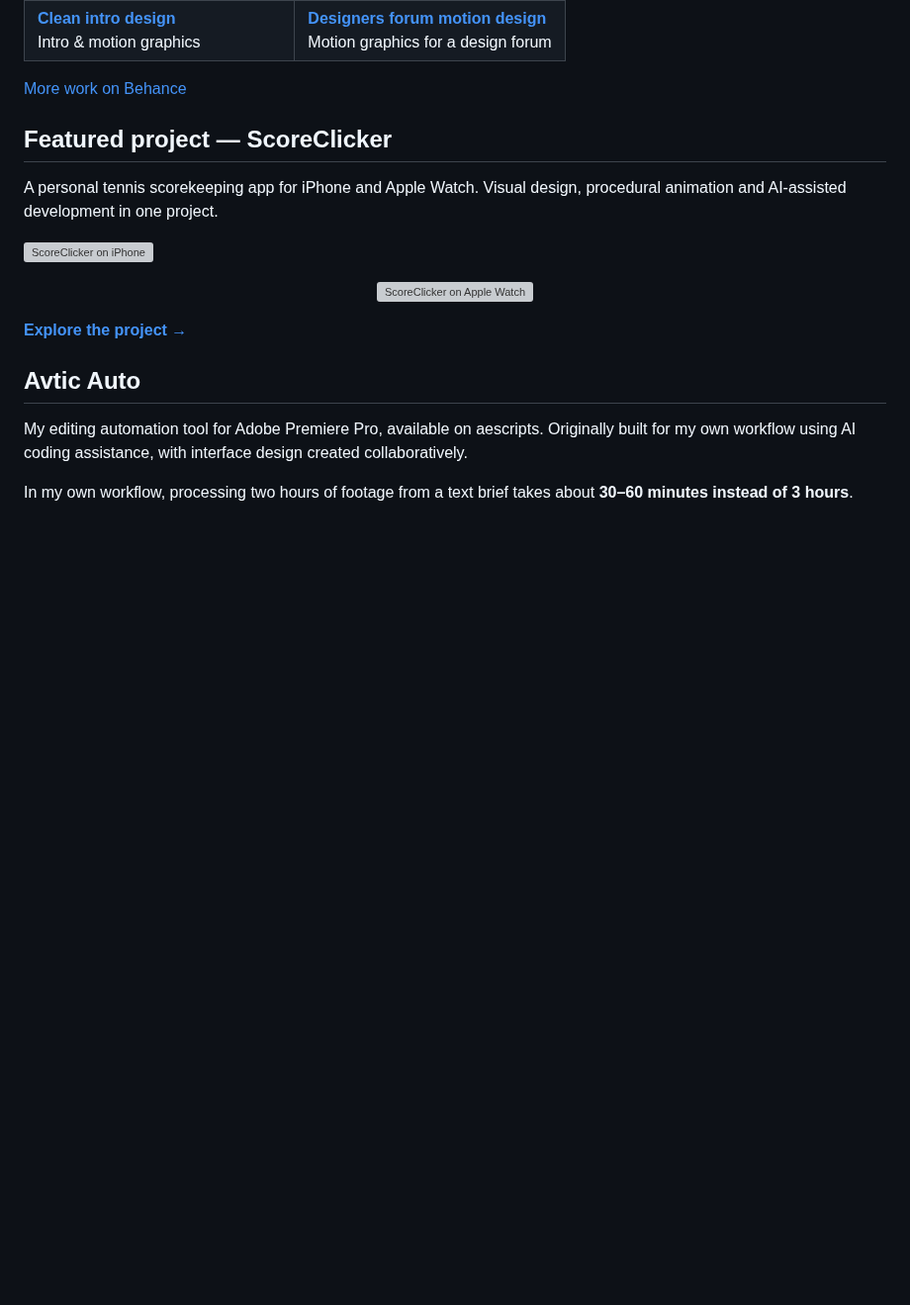
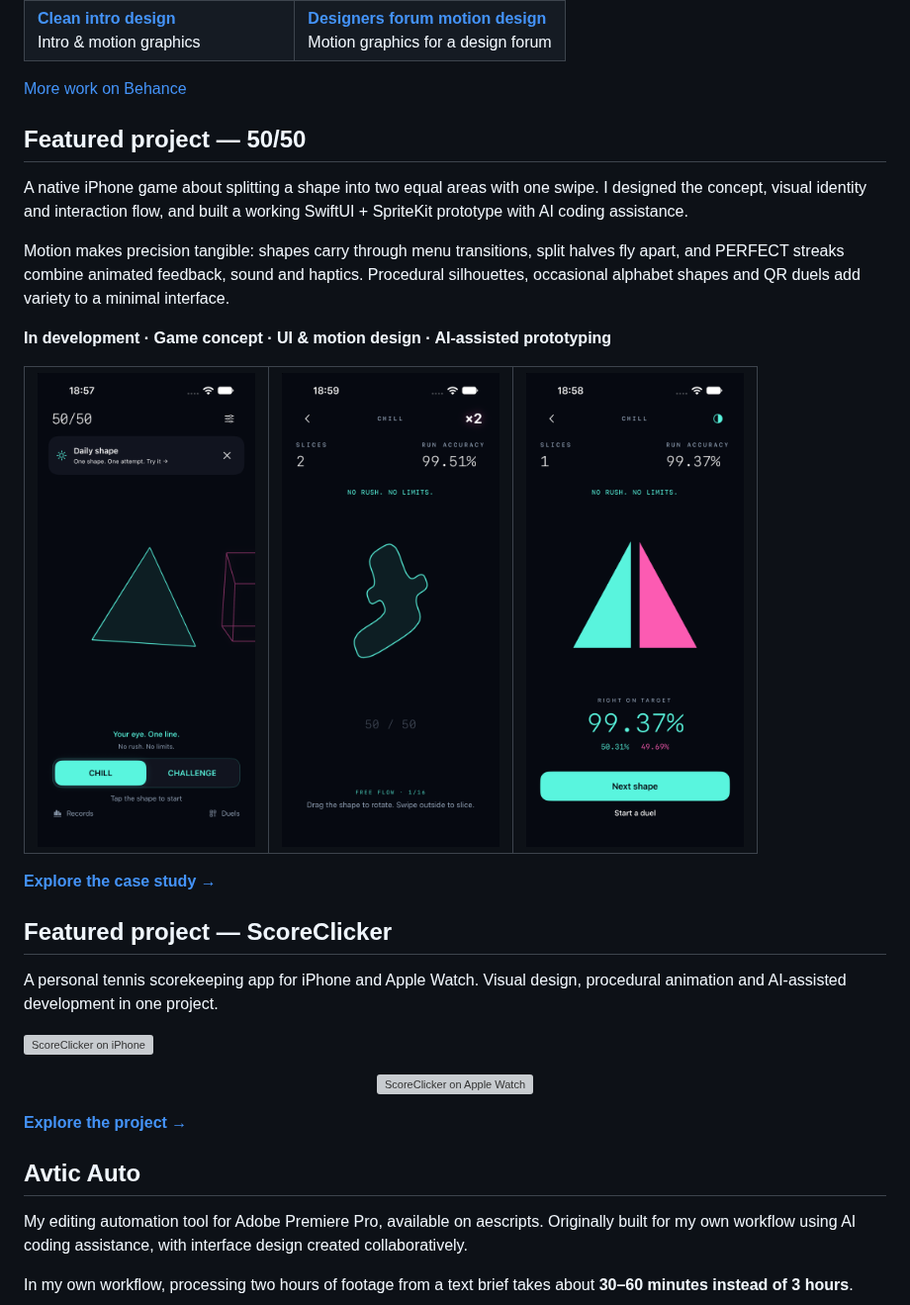
Before and after one commit to serj-the/serj-the, a Markdown page: README.md, the part around the change. Shown at 99% size. GitHub-like rendering; pictures changed too: assets/fifty-fifty/menu.png (added), assets/fifty-fifty/procedural-play.png (added), assets/fifty-fifty/split-result.png (added); blank space fills up the shorter version; grey boxes are pictures that could not be loaded.

Commit message:
Add 50/50 iOS game case study and live prototype screenshots

```diff
--- a/README.md
+++ b/README.md
@@ -18,6 +18,24 @@ I create video and motion graphics, and build tools that make production easier.
 </table>
 
 [More work on Behance](https://www.behance.net/dslrnt)
+
+## Featured project — 50/50
+
+A native iPhone game about splitting a shape into two equal areas with one swipe. I designed the concept, visual identity and interaction flow, and built a working SwiftUI + SpriteKit prototype with AI coding assistance.
+
+Motion makes precision tangible: shapes carry through menu transitions, split halves fly apart, and PERFECT streaks combine animated feedback, sound and haptics. Procedural silhouettes, occasional alphabet shapes and QR duels add variety to a minimal interface.
+
+**In development · Game concept · UI & motion design · AI-assisted prototyping**
+
+<table>
+<tr>
+<td><img src="assets/fifty-fifty/menu.png" width="220" alt="50/50 menu with a shape carousel and Chill/Challenge selector"></td>
+<td><img src="assets/fifty-fifty/procedural-play.png" width="220" alt="A procedural silhouette during a two-cut PERFECT streak"></td>
+<td><img src="assets/fifty-fifty/split-result.png" width="220" alt="A completed split with cyan and pink halves and 99.37 percent accuracy"></td>
+</tr>
+</table>
+
+**[Explore the case study →](projects/fifty-fifty.md)**
 
 ## Featured project — ScoreClicker
 
```
Also changed, not shown: projects/fifty-fifty.md (added, +32 -0 lines), assets/fifty-fifty/perfect-streak.png (added), assets/fifty-fifty/qr-duel.png (added).
